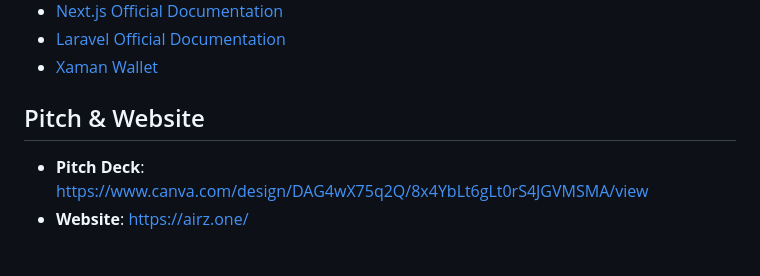
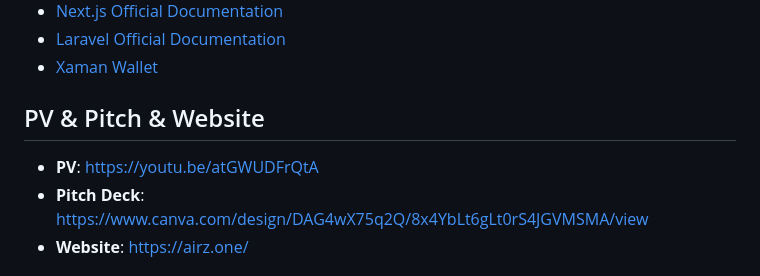
Before and after one commit to eyepyon/airzone, a Markdown page: README.md, the part around the change. GitHub-like rendering.

Commit message:
docs: Add PV video link to README files
- Add YouTube PV link (https://youtu.be/atGWUDFrQtA) to README.md under new "PV & Pitch & Website" section
- Add PV video link to README_JP.md at the top of the document
- Update section header in README.md from "Pitch & Website" to "PV & Pitch & Website"
- Improve documentation visibility by prominently featuring the project video presentation

```diff
--- a/README.md
+++ b/README.md
@@ -489,8 +489,9 @@ If you encounter issues, please check:
 - [Laravel Official Documentation](https://laravel.com/docs/10.x)
 - [Xaman Wallet](https://xaman.app/)
 
-## Pitch & Website
+## PV & Pitch & Website
 
+- **PV**: https://youtu.be/atGWUDFrQtA
 - **Pitch Deck**: https://www.canva.com/design/DAG4wX75q2Q/8x4YbLt6gLt0rS4JGVMSMA/view
 - **Website**: https://airz.one/
 
```
Also changed, not shown: README_JP.md (+3 -0 lines).
